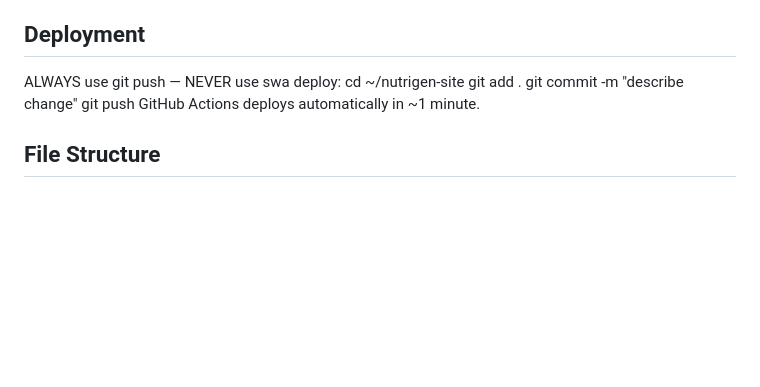
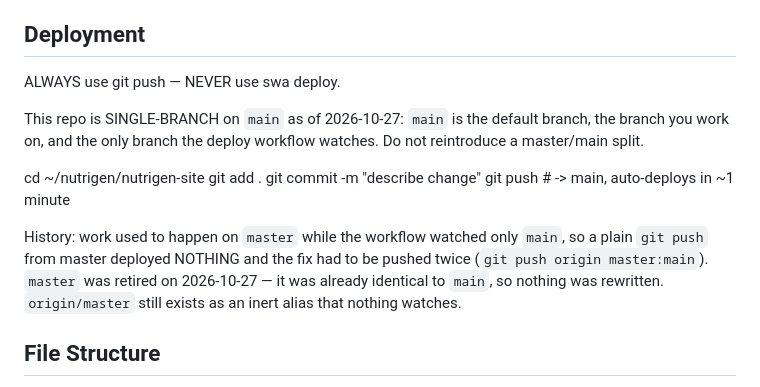
Before and after one commit to tdwellons-hub/nutrigen-site, a Markdown page: CLAUDE.md, the part around the change. Rendered like a GitHub page; blank space fills up the shorter version.

Commit message:
Collapse the repo to a single branch and fix the deploy instructions
The documented deploy step was `git push` from `master`, but the workflow
watches `main` only — so following it deployed nothing, and a fix actually
needed a second `git push origin master:main`. The two branches were already
identical here, so retiring `master` rewrites no history and makes the
documented one-line push true.

Also corrects the working directory in the instructions, which said
~/nutrigen-site rather than ~/nutrigen/nutrigen-site.

Co-Authored-By: Claude Opus 5 <noreply@anthropic.com>

```diff
--- a/CLAUDE.md
+++ b/CLAUDE.md
@@ -17,12 +17,22 @@ Currently in prototype/investor preview stage.
 - GitHub Actions auto-deploy on push to main
 
 ## Deployment
-ALWAYS use git push — NEVER use swa deploy:
-  cd ~/nutrigen-site
+ALWAYS use git push — NEVER use swa deploy.
+
+This repo is SINGLE-BRANCH on `main` as of 2026-10-27: `main` is the default
+branch, the branch you work on, and the only branch the deploy workflow
+watches. Do not reintroduce a master/main split.
+
+  cd ~/nutrigen/nutrigen-site
   git add .
   git commit -m "describe change"
-  git push
-GitHub Actions deploys automatically in ~1 minute.
+  git push                      # -> main, auto-deploys in ~1 minute
+
+History: work used to happen on `master` while the workflow watched only
+`main`, so a plain `git push` from master deployed NOTHING and the fix had to
+be pushed twice (`git push origin master:main`). `master` was retired on
+2026-10-27 — it was already identical to `main`, so nothing was rewritten.
+`origin/master` still exists as an inert alias that nothing watches.
 
 ## File Structure
   index.html          — entire frontend application
```
